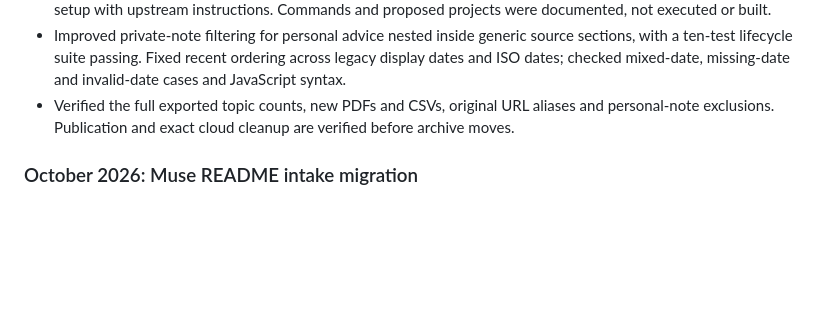
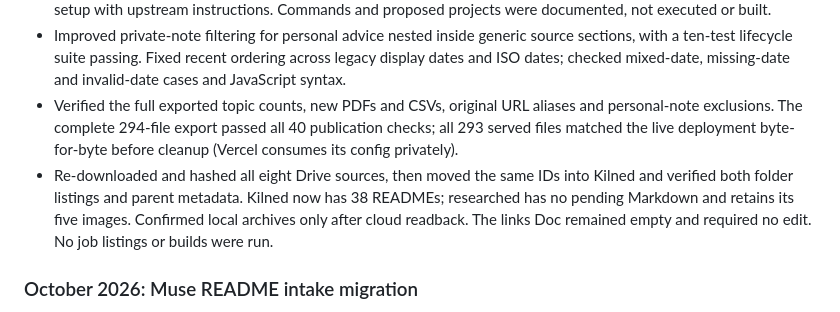
Before and after one commit to muhammad-musa-ml/kiln, a Markdown page: WORKLOG.md, the part around the change. GitHub-like rendering; blank space fills up the shorter version.

Commit message:
Record verified October intake publication and cleanup

```diff
--- a/WORKLOG.md
+++ b/WORKLOG.md
@@ -19,8 +19,14 @@
   ordering across legacy display dates and ISO dates; checked mixed-date,
   missing-date and invalid-date cases and JavaScript syntax.
 - Verified the full exported topic counts, new PDFs and CSVs, original URL
-  aliases and personal-note exclusions. Publication and exact cloud cleanup
-  are verified before archive moves.
+  aliases and personal-note exclusions. The complete 294-file export passed
+  all 40 publication checks; all 293 served files matched the live deployment
+  byte-for-byte before cleanup (Vercel consumes its config privately).
+- Re-downloaded and hashed all eight Drive sources, then moved the same IDs
+  into Kilned and verified both folder listings and parent metadata. Kilned
+  now has 38 READMEs; researched has no pending Markdown and retains its five
+  images. Confirmed local archives only after cloud readback. The links Doc
+  remained empty and required no edit. No job listings or builds were run.
 
 ### October 2026: Muse README intake migration
 
```
